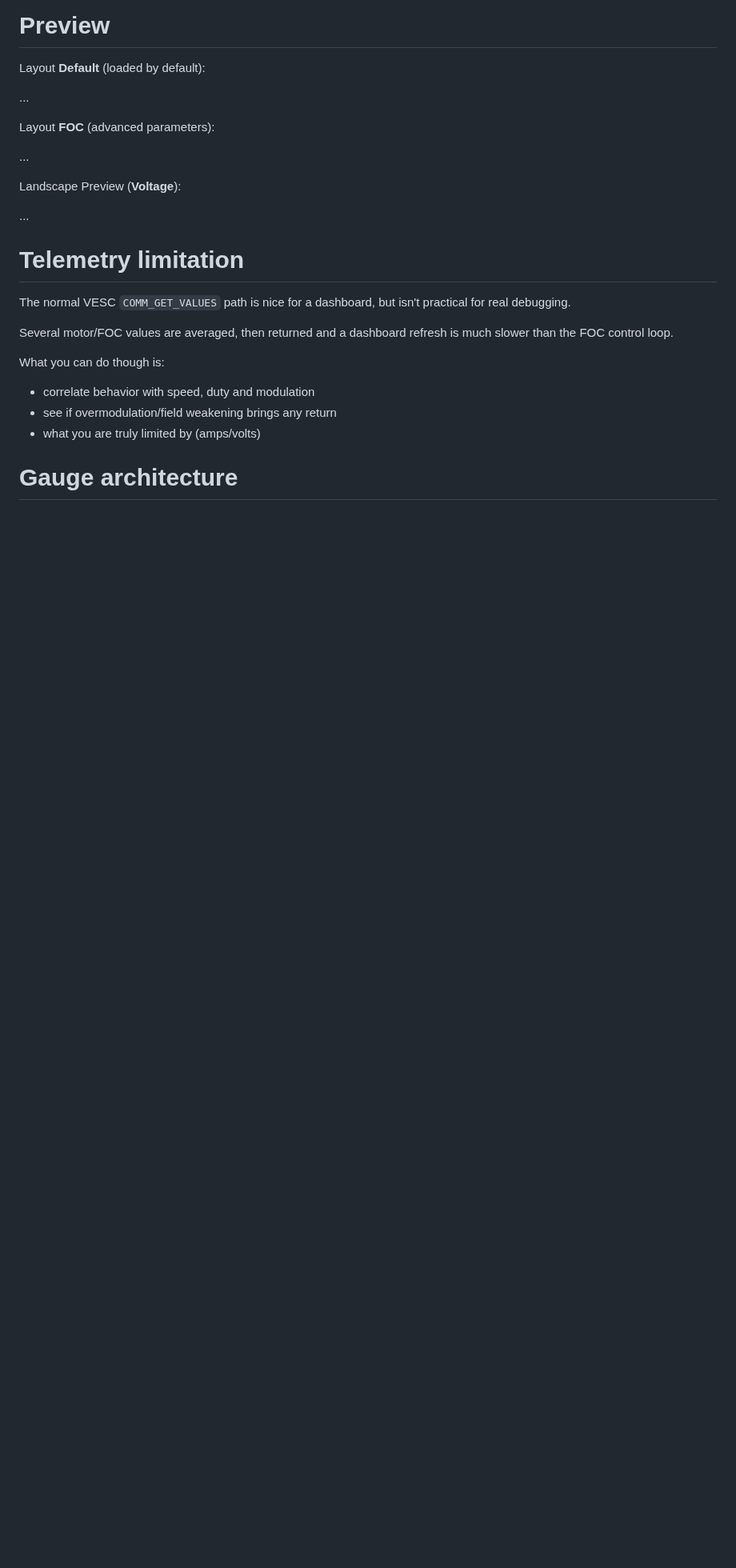
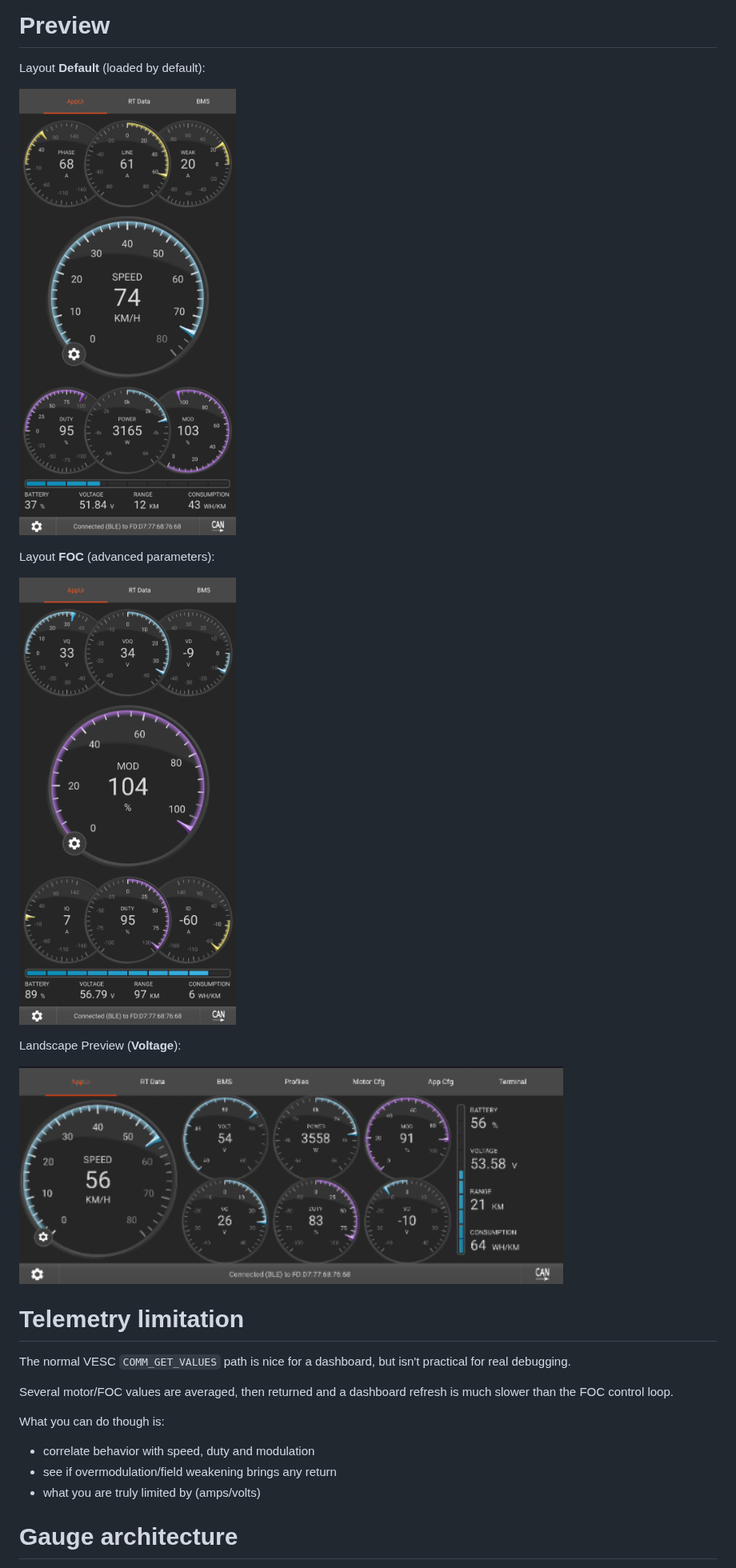
Before and after one commit to POP303U/vesc-tuning, a Markdown page: content/Custom VESC QML Dashboard.md, the part around the change. Shown at 80% size. GitHub-like rendering; pictures changed too: content/image-1.png (added), content/image-2.png (added), content/image-3.png (added); blank space fills up the shorter version.

Commit message:
Quartz sync: Oct 11, 2026, 10:01 PM

```diff
--- a/content/Custom VESC QML Dashboard.md
+++ b/content/Custom VESC QML Dashboard.md
@@ -19,15 +19,15 @@ I made this because i felt like the default VESC RT-Data tab was pretty much use
 
 Layout **Default** (loaded by default):
 
-...
+![default](image-3.png)
 
 Layout **FOC** (advanced parameters):
 
-...
+![FOC](image-2.png)
 
 Landscape Preview (**Voltage**):
 
-...
+![voltage](image-1.png)
 
 # Telemetry limitation
 
```
Also changed, not shown: content/image.png (added).
